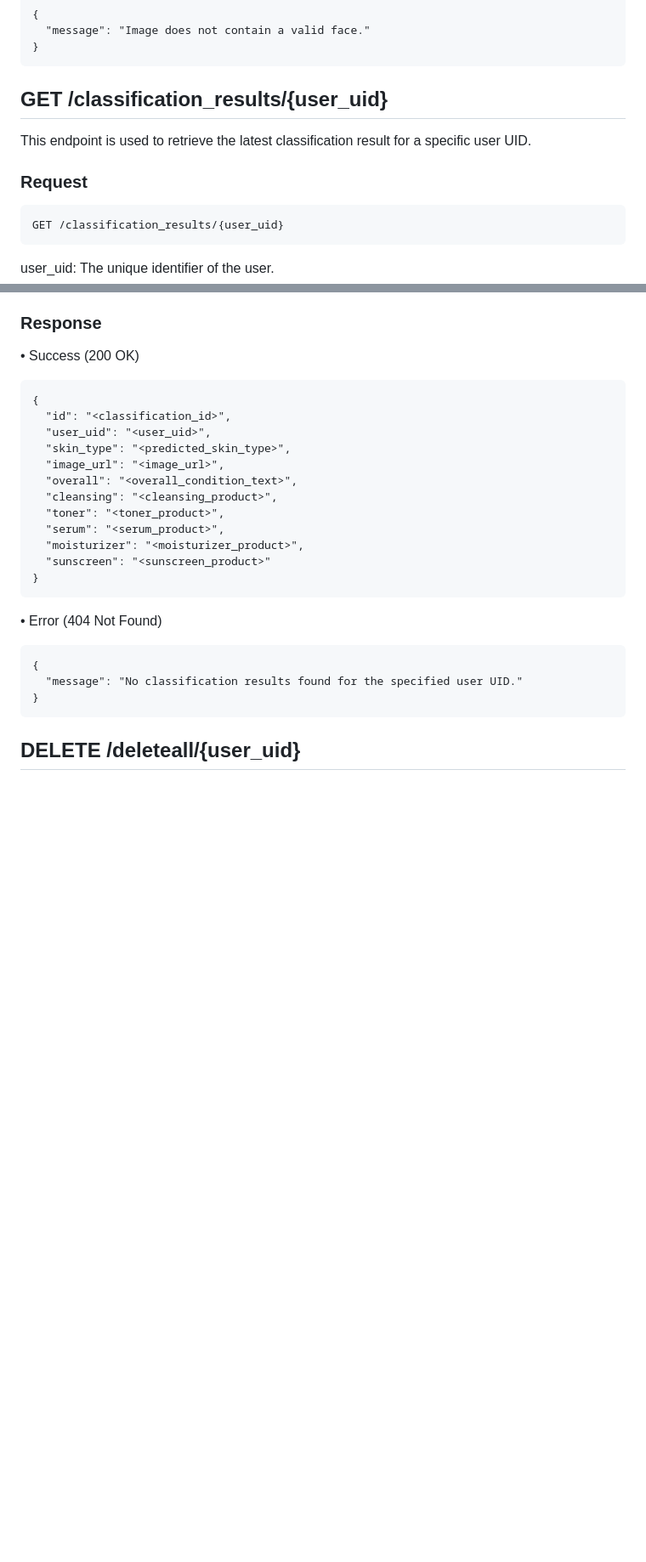
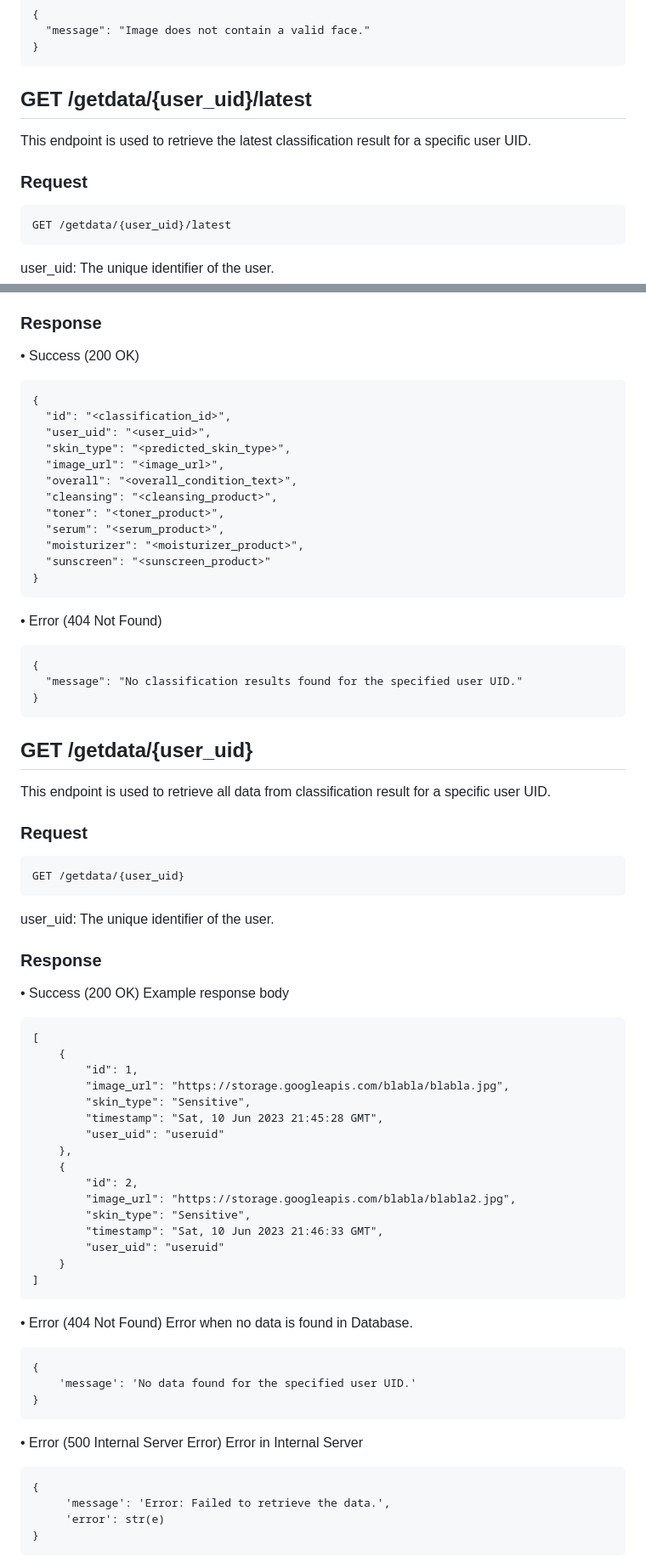
Before and after one commit to Facential/Backend-CC, a Markdown page: README.md, 2 parts joined by grey strips. Shown: that part at 85% size. GitHub-like rendering; blank space fills up the shorter version.

````diff
--- a/README.md
+++ b/README.md
@@ -53,12 +53,12 @@ image: A facial image file (JPEG or PNG format).
   "message": "Image does not contain a valid face."
 }
 ```
-## GET /classification_results/{user_uid}
+## GET /getdata/{user_uid}/latest
 This endpoint is used to retrieve the latest classification result for a specific user UID.
 
 ### Request
 ```
-GET /classification_results/{user_uid}
+GET /getdata/{user_uid}/latest
 ```
 user_uid: The unique identifier of the user.
 
@@ -84,4 +84,50 @@ user_uid: The unique identifier of the user.
   "message": "No classification results found for the specified user UID."
 }
 ```
-## DELETE /deleteall/{user_uid}
+
+## GET /getdata/{user_uid}
+This endpoint is used to retrieve all data from classification result for a specific user UID.
+
+### Request
+```
+GET /getdata/{user_uid}
+```
+user_uid: The unique identifier of the user.
+
+### Response
+• Success (200 OK)
+Example response body
+```
+[
+    {
+        "id": 1,
+        "image_url": "https://storage.googleapis.com/blabla/blabla.jpg",
+        "skin_type": "Sensitive",
+        "timestamp": "Sat, 10 Jun 2023 21:45:28 GMT",
+        "user_uid": "useruid"
+    },
+    {
+        "id": 2,
+        "image_url": "https://storage.googleapis.com/blabla/blabla2.jpg",
+        "skin_type": "Sensitive",
+        "timestamp": "Sat, 10 Jun 2023 21:46:33 GMT",
+        "user_uid": "useruid"
+    }
+]
+```
+• Error (404 Not Found)
+Error when no data is found in Database.
+```
+{
+    'message': 'No data found for the specified user UID.'
+}
+```
+• Error (500 Internal Server Error)
+Error in Internal Server
+```
+{
+     'message': 'Error: Failed to retrieve the data.',
+     'error': str(e)
+}
+```
+
````
Also changed, not shown: other parts of README.md (+75 -0 lines).
